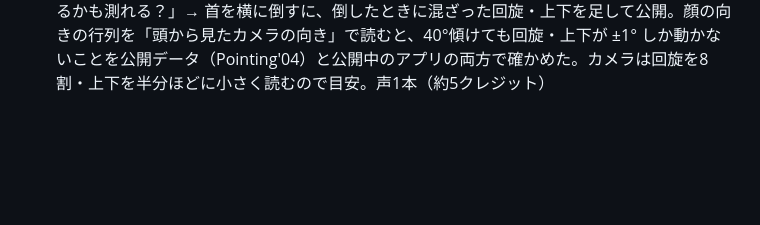
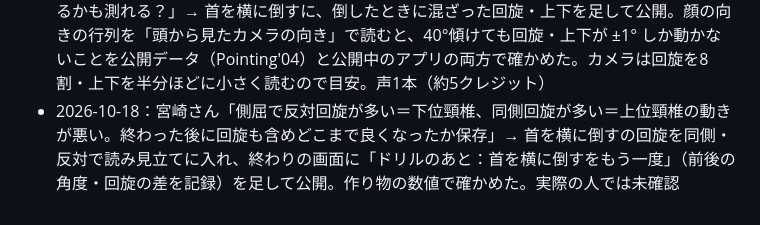
Before and after one commit to hokutomiyazaki-arch/fnt-camera-check, a Markdown page: WORKLOG.md, the part around the change. Drawn GitHub-style; blank space fills up the shorter version.

Commit message:
WORKLOG：首の回旋を頸椎の上位・下位で読む版を公開した記録
Co-Authored-By: Claude Opus 5.5 <noreply@anthropic.com>

```diff
--- a/WORKLOG.md
+++ b/WORKLOG.md
@@ -31,3 +31,4 @@ gitの外で起きたこと・決めたことだけを書く。
 - 2026-10-16 夜：宮崎さん「一番顕著に差が出た方を読む」を、皮質の側と動眼神経の両方に適用した（右と左が両方出たら、差がはっきりした側だけを問題として読む）。追従の左右0点は「読めず」に変え、組ごとに読み方を選び直す形にして公開。確かめたのは作り物の目・数値だけ。実機で試したら、記録のコピーの「6. 追従（読み方・説明できた割合・倍率）」で原因を確かめる
 - 2026-10-16 深夜：宮崎さん「首の検査は左右に倒すのだけでもいい気がする」「広告でどの検査を使うかは俺が決める。今は全部の検査項目をちゃんと作って」→「2. 首を横に倒す」（側屈の角度）を足して公開（全14段＋位置合わせ）。読みは決めず記録だけ。作り物の顔の数値と、顔写真を傾けた映像をカメラ代わりにした Chrome で通した。実機（スマホの傾きの足し戻し）は未確認。声4本を ElevenLabs で作った（約26クレジット）
 - 2026-10-16 深夜：宮崎さん「上を向きながら・回旋しながら倒れているか、まっすぐ倒せているかも測れる？」→ 首を横に倒すに、倒したときに混ざった回旋・上下を足して公開。顔の向きの行列を「頭から見たカメラの向き」で読むと、40°傾けても回旋・上下が ±1° しか動かないことを公開データ（Pointing'04）と公開中のアプリの両方で確かめた。カメラは回旋を8割・上下を半分ほどに小さく読むので目安。声1本（約5クレジット）
+- 2026-10-18：宮崎さん「側屈で反対回旋が多い＝下位頸椎、同側回旋が多い＝上位頸椎の動きが悪い。終わった後に回旋も含めどこまで良くなったか保存」→ 首を横に倒すの回旋を同側・反対で読み見立てに入れ、終わりの画面に「ドリルのあと：首を横に倒すをもう一度」（前後の角度・回旋の差を記録）を足して公開。作り物の数値で確かめた。実際の人では未確認
```
